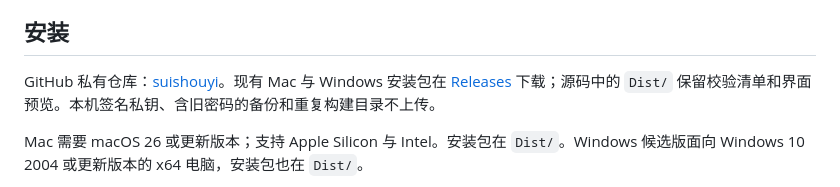
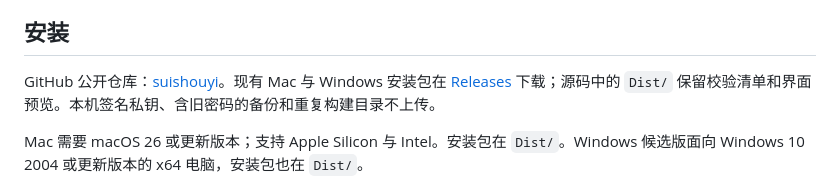
Before and after one commit to jiangxuenan123-tech/suishouyi, a Markdown page: README.md, the part around the change. Rendered like a GitHub page.

Commit message:
Document public repository access

```diff
--- a/README.md
+++ b/README.md
@@ -17,7 +17,7 @@
 
 ## 安装
 
-GitHub 私有仓库：[suishouyi](https://github.com/jiangxuenan123-tech/suishouyi)。现有 Mac 与 Windows 安装包在 [Releases](https://github.com/jiangxuenan123-tech/suishouyi/releases) 下载；源码中的 `Dist/` 保留校验清单和界面预览。本机签名私钥、含旧密码的备份和重复构建目录不上传。
+GitHub 公开仓库：[suishouyi](https://github.com/jiangxuenan123-tech/suishouyi)。现有 Mac 与 Windows 安装包在 [Releases](https://github.com/jiangxuenan123-tech/suishouyi/releases) 下载；源码中的 `Dist/` 保留校验清单和界面预览。本机签名私钥、含旧密码的备份和重复构建目录不上传。
 
 Mac 需要 macOS 26 或更新版本；支持 Apple Silicon 与 Intel。安装包在 `Dist/`。Windows 候选版面向 Windows 10 2004 或更新版本的 x64 电脑，安装包也在 `Dist/`。
 
```
